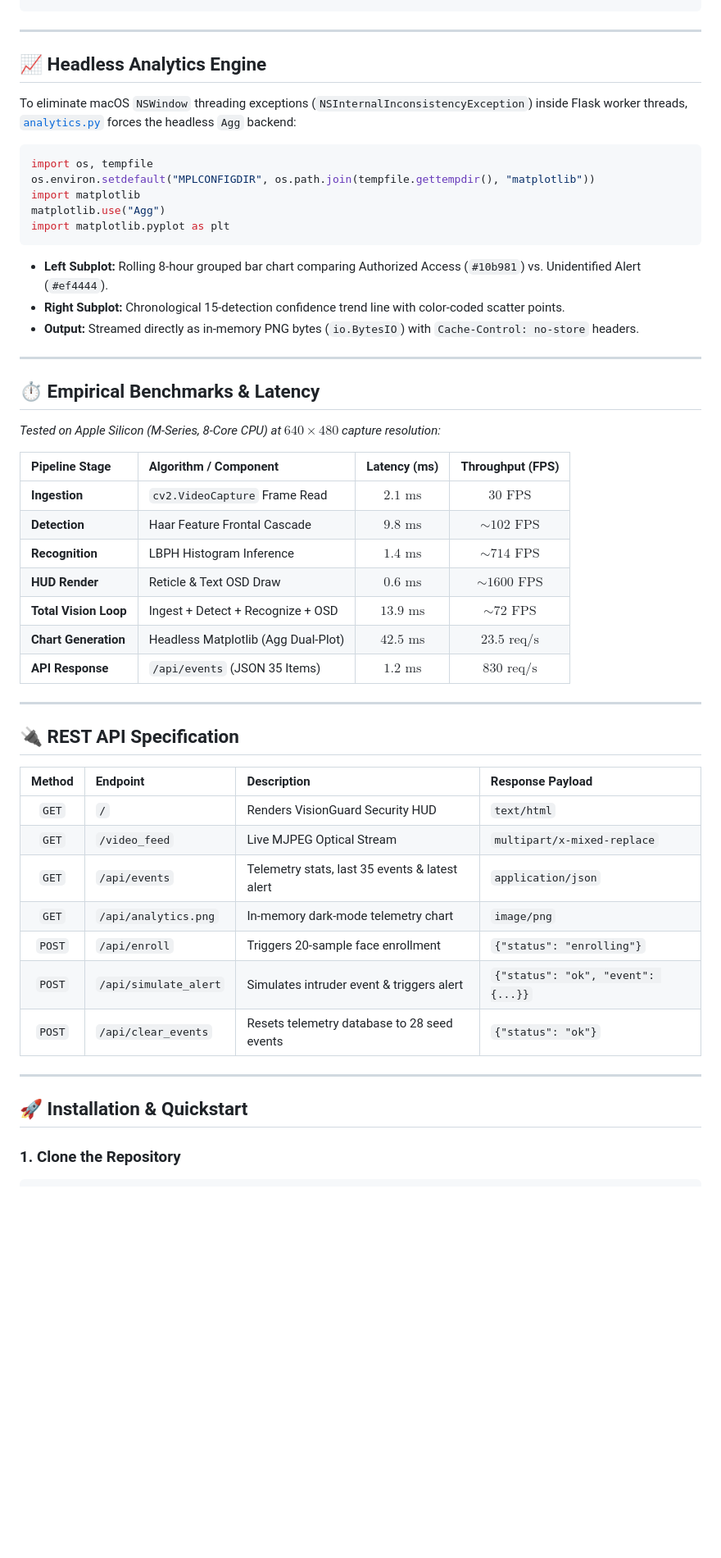
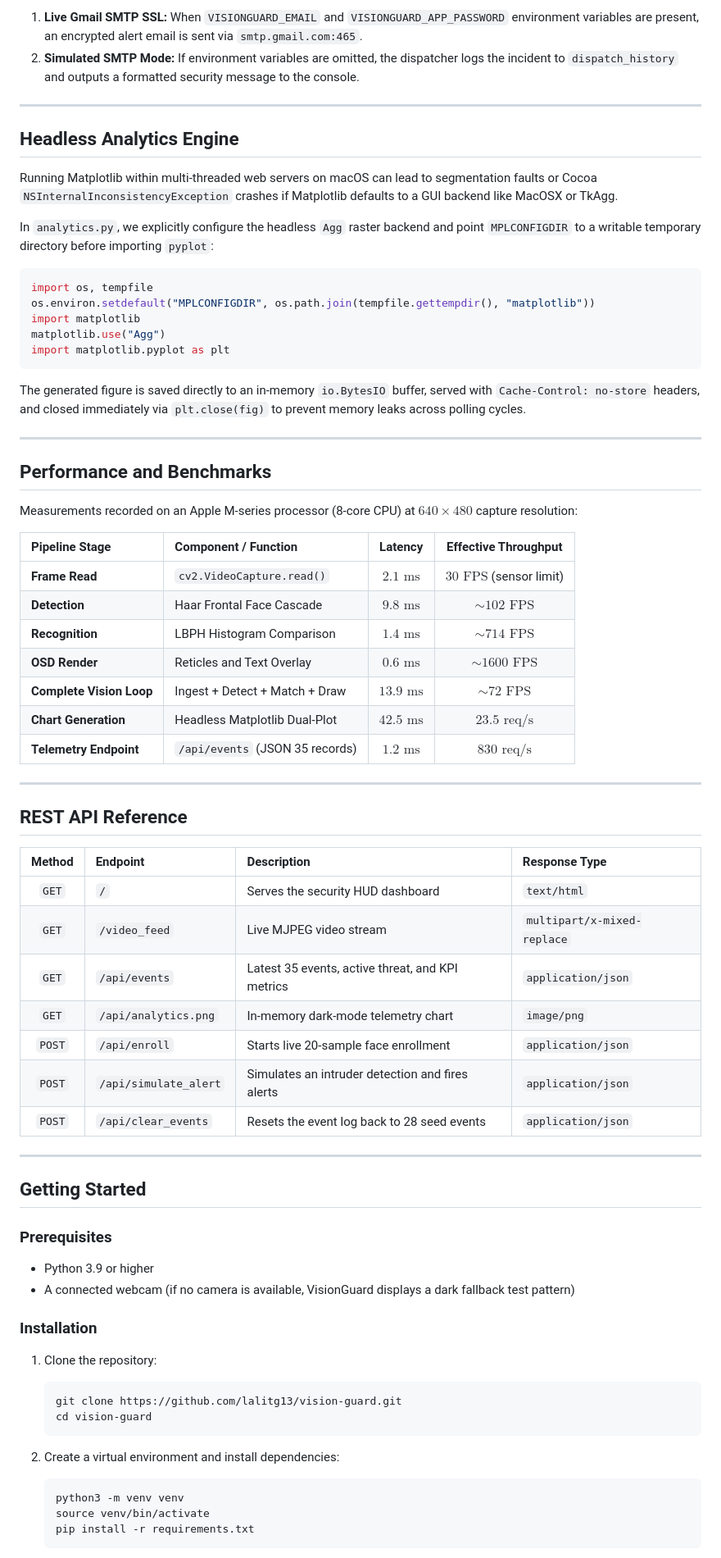
Before and after one commit to lalitg13/vision-guard, a Markdown page: README.md, the part around one of its changes. Shown at 82% size. GitHub-like rendering; blank space fills up the shorter version.

````diff
--- a/README.md
+++ b/README.md
@@ -176,10 +188,15 @@ if now - self.last_event_time[person_type] >= 6.0:
 ```
+
+1. **Live Gmail SMTP SSL:** When `VISIONGUARD_EMAIL` and `VISIONGUARD_APP_PASSWORD` environment variables are present, an encrypted alert email is sent via `smtp.gmail.com:465`.
+2. **Simulated SMTP Mode:** If environment variables are omitted, the dispatcher logs the incident to `dispatch_history` and outputs a formatted security message to the console.
 
 ---
 
-## 📈 Headless Analytics Engine
+## Headless Analytics Engine
 
-To eliminate macOS `NSWindow` threading exceptions (`NSInternalInconsistencyException`) inside Flask worker threads, [`analytics.py`](analytics.py) forces the headless `Agg` backend:
+Running Matplotlib within multi-threaded web servers on macOS can lead to segmentation faults or Cocoa `NSInternalInconsistencyException` crashes if Matplotlib defaults to a GUI backend like MacOSX or TkAgg.
+
+In `analytics.py`, we explicitly configure the headless `Agg` raster backend and point `MPLCONFIGDIR` to a writable temporary directory before importing `pyplot`:
 
 ```python
 import os, tempfile
@@ -189,42 +206,57 @@ matplotlib.use("Agg")
 import matplotlib.pyplot as plt
 ```
 
-* **Left Subplot:** Rolling 8-hour grouped bar chart comparing Authorized Access (`#10b981`) vs. Unidentified Alert (`#ef4444`).
-* **Right Subplot:** Chronological 15-detection confidence trend line with color-coded scatter points.
-* **Output:** Streamed directly as in-memory PNG bytes (`io.BytesIO`) with `Cache-Control: no-store` headers.
+The generated figure is saved directly to an in-memory `io.BytesIO` buffer, served with `Cache-Control: no-store` headers, and closed immediately via `plt.close(fig)` to prevent memory leaks across polling cycles.
 
 ---
 
-## ⏱️ Empirical Benchmarks & Latency
+## Performance and Benchmarks
 
-*Tested on Apple Silicon (M-Series, 8-Core CPU) at $640\times 480$ capture resolution:*
+Measurements recorded on an Apple M-series processor (8-core CPU) at $640\times 480$ capture resolution:
 
-| Pipeline Stage | Algorithm / Component | Latency (ms) | Throughput (FPS) |
+| Pipeline Stage | Component / Function | Latency | Effective Throughput |
 | :--- | :--- | :---: | :---: |
-| **Ingestion** | `cv2.VideoCapture` Frame Read | $2.1\text{ ms}$ | $30\text{ FPS}$ |
-| **Detection** | Haar Feature Frontal Cascade | $9.8\text{ ms}$ | $\sim 102\text{ FPS}$ |
-| **Recognition** | LBPH Histogram Inference | $1.4\text{ ms}$ | $\sim 714\text{ FPS}$ |
-| **HUD Render** | Reticle & Text OSD Draw | $0.6\text{ ms}$ | $\sim 1600\text{ FPS}$ |
-| **Total Vision Loop** | Ingest + Detect + Recognize + OSD | **$13.9\text{ ms}$** | **$\sim 72\text{ FPS}$** |
-| **Chart Generation** | Headless Matplotlib (Agg Dual-Plot) | $42.5\text{ ms}$ | $23.5\text{ req/s}$ |
-| **API Response** | `/api/events` (JSON 35 Items) | $1.2\text{ ms}$ | $830\text{ req/s}$ |
+| **Frame Read** | `cv2.VideoCapture.read()` | $2.1\text{ ms}$ | $30\text{ FPS}$ (sensor limit) |
+| **Detection** | Haar Frontal Face Cascade | $9.8\text{ ms}$ | $\sim 102\text{ FPS}$ |
+| **Recognition** | LBPH Histogram Comparison | $1.4\text{ ms}$ | $\sim 714\text{ FPS}$ |
+| **OSD Render** | Reticles and Text Overlay | $0.6\text{ ms}$ | $\sim 1600\text{ FPS}$ |
+| **Complete Vision Loop** | Ingest + Detect + Match + Draw | **$13.9\text{ ms}$** | **$\sim 72\text{ FPS}$** |
+| **Chart Generation** | Headless Matplotlib Dual-Plot | $42.5\text{ ms}$ | $23.5\text{ req/s}$ |
+| **Telemetry Endpoint** | `/api/events` (JSON 35 records) | $1.2\text{ ms}$ | $830\text{ req/s}$ |
 
 ---
 
-## 🔌 REST API Specification
+## REST API Reference
 
-| Method | Endpoint | Description | Response Payload |
+| Method | Endpoint | Description | Response Type |
 | :---: | :--- | :--- | :--- |
-| `GET` | `/` | Renders VisionGuard Security HUD | `text/html` |
-| `GET` | `/video_feed` | Live MJPEG Optical Stream | `multipart/x-mixed-replace` |
-| `GET` | `/api/events` | Telemetry stats, last 35 events & latest alert | `application/json` |
+| `GET` | `/` | Serves the security HUD dashboard | `text/html` |
+| `GET` | `/video_feed` | Live MJPEG video stream | `multipart/x-mixed-replace` |
+| `GET` | `/api/events` | Latest 35 events, active threat, and KPI metrics | `application/json` |
 | `GET` | `/api/analytics.png` | In-memory dark-mode telemetry chart | `image/png` |
-| `POST` | `/api/enroll` | Triggers 20-sample face enrollment | `{"status": "enrolling"}` |
-| `POST` | `/api/simulate_alert` | Simulates intruder event & triggers alert | `{"status": "ok", "event": {...}}` |
-| `POST` | `/api/clear_events` | Resets telemetry database to 28 seed events | `{"status": "ok"}` |
+| `POST` | `/api/enroll` | Starts live 20-sample face enrollment | `application/json` |
+| `POST` | `/api/simulate_alert` | Simulates an intruder detection and fires alerts | `application/json` |
+| `POST` | `/api/clear_events` | Resets the event log back to 28 seed events | `application/json` |
 
 ---
 
-## 🚀 Installation & Quickstart
+## Getting Started
 
-### 1. Clone the Repository
+### Prerequisites
+* Python 3.9 or higher
+* A connected webcam (if no camera is available, VisionGuard displays a dark fallback test pattern)
+
+### Installation
+1. Clone the repository:
+   ```bash
+   git clone https://github.com/lalitg13/vision-guard.git
+   cd vision-guard
+   ```
+
+2. Create a virtual environment and install dependencies:
+   ```bash
+   python3 -m venv venv
+   source venv/bin/activate
+   pip install -r requirements.txt
+   ```
+
````
Also changed, not shown: other parts of README.md (+105 -99 lines).
